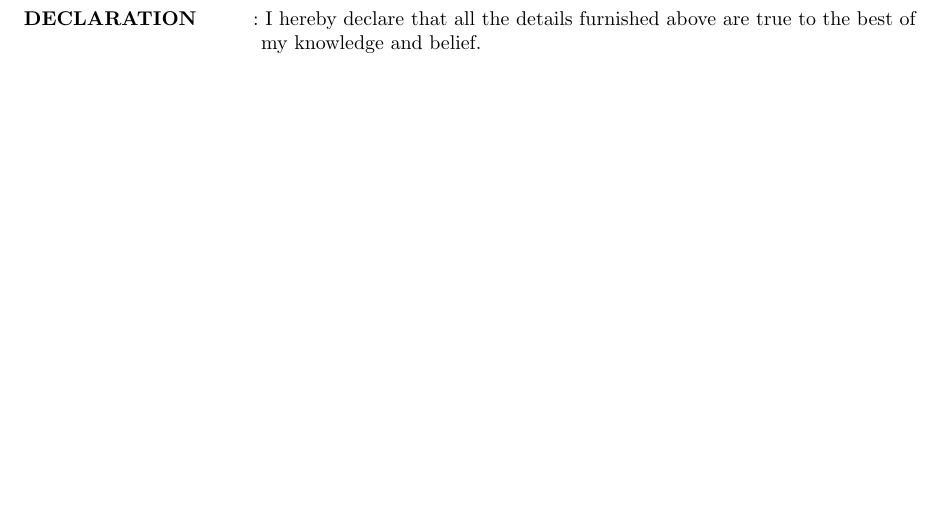
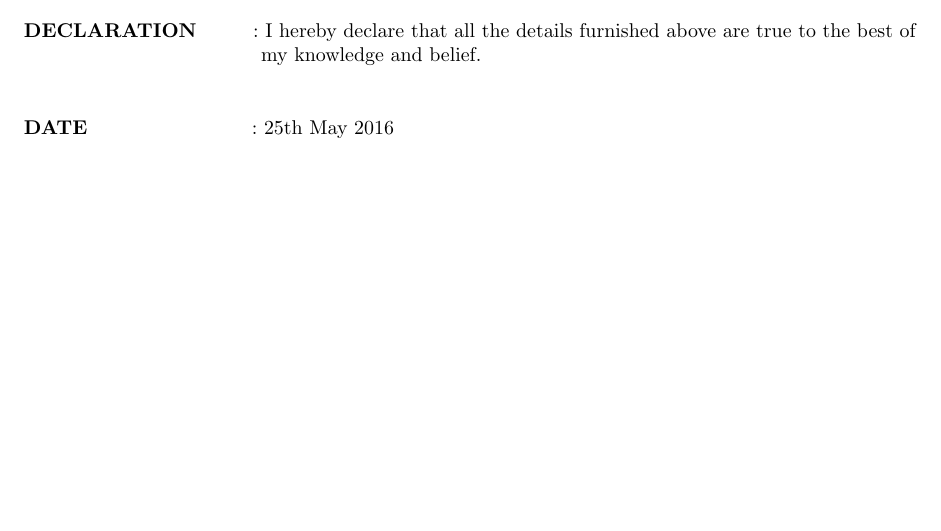
Before and after one commit to shubham9436/Shubham_resume, a LaTeX CV (resumeupload.tex): part of page 3 of 3, cut so that both start at the same text, the shorter picture padded with empty space. Compiled offline with pdfLaTeX.

Commit message:
added date

```diff
--- a/resumeupload.tex
+++ b/resumeupload.tex
@@ -223,4 +223,9 @@
  \end{flushleft}
 
 
+ %	date%
+ \begin{flushleft}
+ 	\vspace{0.2in}
+ 	\textbf{DATE} \hspace{1.05in} : 25th May 2016
+ \end{flushleft}
 \end{document}
```
Also changed, not shown: resumeupload.pdf, 2 other files.
